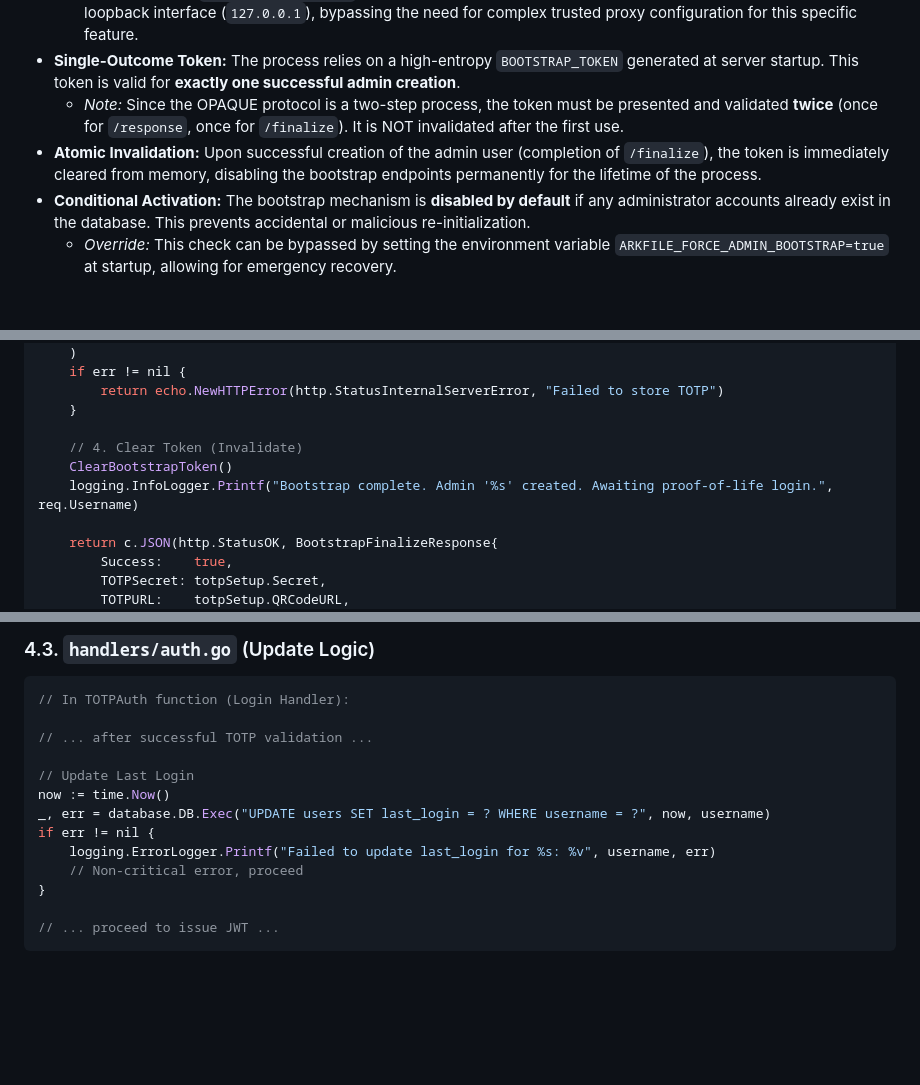
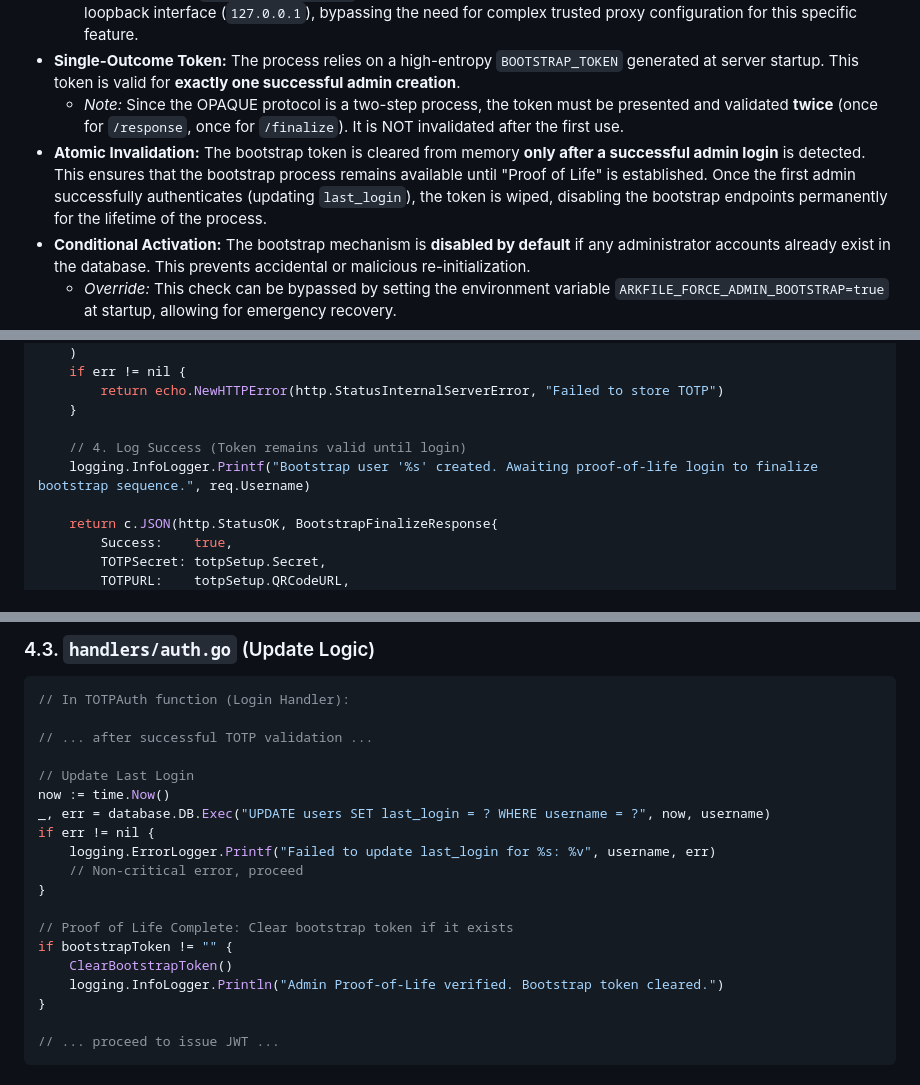
Before and after one commit to arkfile/Arkfile, a Markdown page: docs/wip/admin-bootstrap.md, 3 parts joined by grey strips. Rendered like a GitHub page; blank space fills up the shorter version.

Commit message:
update project doc

```diff
--- a/docs/wip/admin-bootstrap.md
+++ b/docs/wip/admin-bootstrap.md
@@ -10,7 +10,7 @@ To ensure the security of the deployment, the bootstrap process adheres to the f
     *   *Container Strategy:* In containerized environments (Docker/Podman), the bootstrap tool MUST be run **inside the container** (e.g., `docker exec -it ...`). This guarantees the request originates from the container's internal loopback interface (`127.0.0.1`), bypassing the need for complex trusted proxy configuration for this specific feature.
 *   **Single-Outcome Token:** The process relies on a high-entropy `BOOTSTRAP_TOKEN` generated at server startup. This token is valid for **exactly one successful admin creation**.
     *   *Note:* Since the OPAQUE protocol is a two-step process, the token must be presented and validated **twice** (once for `/response`, once for `/finalize`). It is NOT invalidated after the first use.
-*   **Atomic Invalidation:** Upon successful creation of the admin user (completion of `/finalize`), the token is immediately cleared from memory, disabling the bootstrap endpoints permanently for the lifetime of the process.
+*   **Atomic Invalidation:** The bootstrap token is cleared from memory **only after a successful admin login** is detected. This ensures that the bootstrap process remains available until "Proof of Life" is established. Once the first admin successfully authenticates (updating `last_login`), the token is wiped, disabling the bootstrap endpoints permanently for the lifetime of the process.
 *   **Conditional Activation:** The bootstrap mechanism is **disabled by default** if any administrator accounts already exist in the database. This prevents accidental or malicious re-initialization.
     *   *Override:* This check can be bypassed by setting the environment variable `ARKFILE_FORCE_ADMIN_BOOTSTRAP=true` at startup, allowing for emergency recovery.
 *   **Proof of Life (Loopback Verification):** The bootstrap process is NOT complete until the created admin successfully logs in. The `arkfile-admin` tool MUST perform a full authentication flow immediately after creation. The server records this by updating the `last_login` timestamp. A non-null `last_login` is the cryptographic proof that the admin credentials were correctly generated, stored, and are usable.
@@ -332,9 +332,8 @@ func AdminBootstrapFinalize(c echo.Context) error {
 		return echo.NewHTTPError(http.StatusInternalServerError, "Failed to store TOTP")
 	}
 
-	// 4. Clear Token (Invalidate)
-	ClearBootstrapToken()
-	logging.InfoLogger.Printf("Bootstrap complete. Admin '%s' created. Awaiting proof-of-life login.", req.Username)
+	// 4. Log Success (Token remains valid until login)
+	logging.InfoLogger.Printf("Bootstrap user '%s' created. Awaiting proof-of-life login to finalize bootstrap sequence.", req.Username)
 
 	return c.JSON(http.StatusOK, BootstrapFinalizeResponse{
 		Success:    true,
@@ -370,6 +369,12 @@ _, err = database.DB.Exec("UPDATE users SET last_login = ? WHERE username = ?",
 if err != nil {
     logging.ErrorLogger.Printf("Failed to update last_login for %s: %v", username, err)
     // Non-critical error, proceed
+}
+
+// Proof of Life Complete: Clear bootstrap token if it exists
+if bootstrapToken != "" {
+    ClearBootstrapToken()
+    logging.InfoLogger.Println("Admin Proof-of-Life verified. Bootstrap token cleared.")
 }
 
 // ... proceed to issue JWT ...
```
